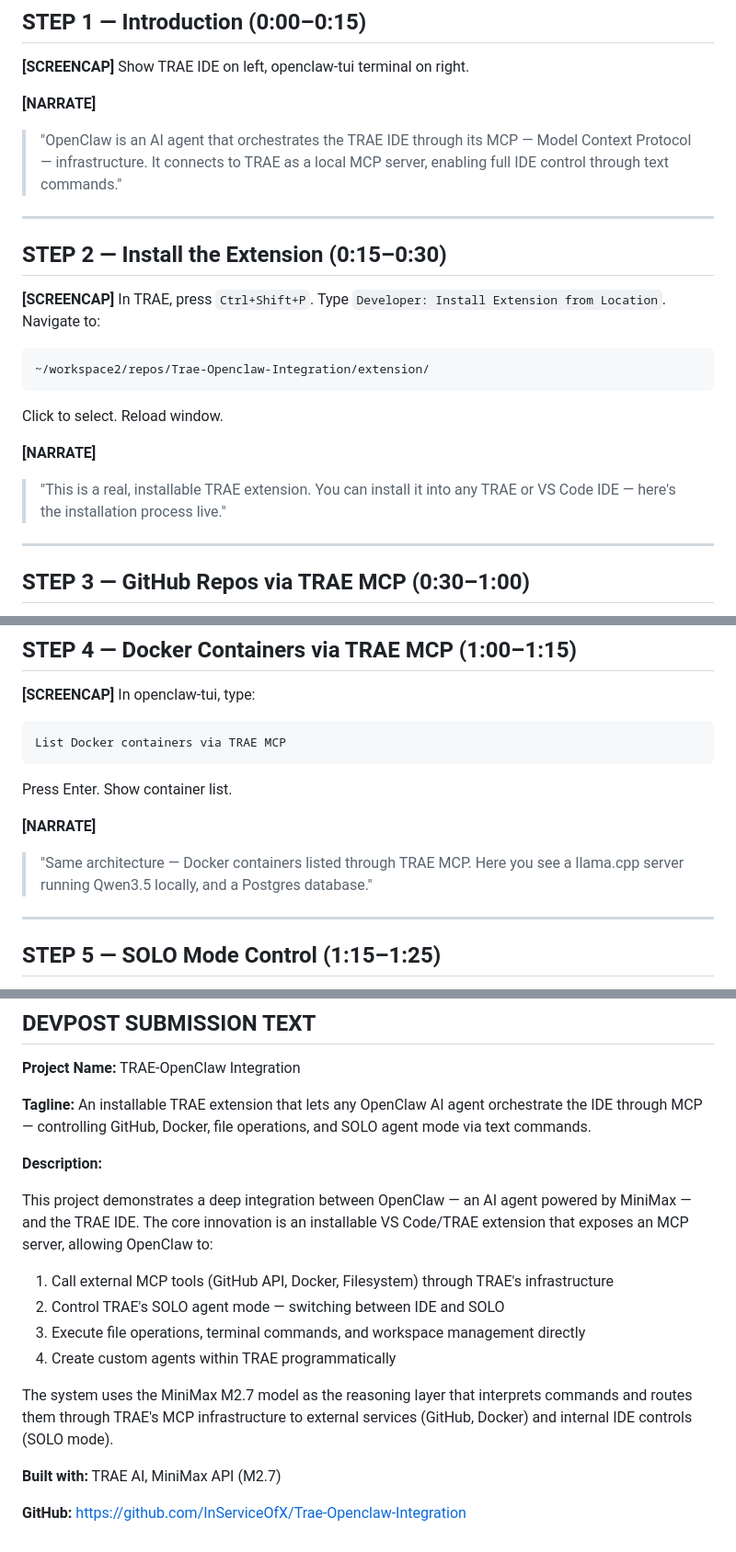
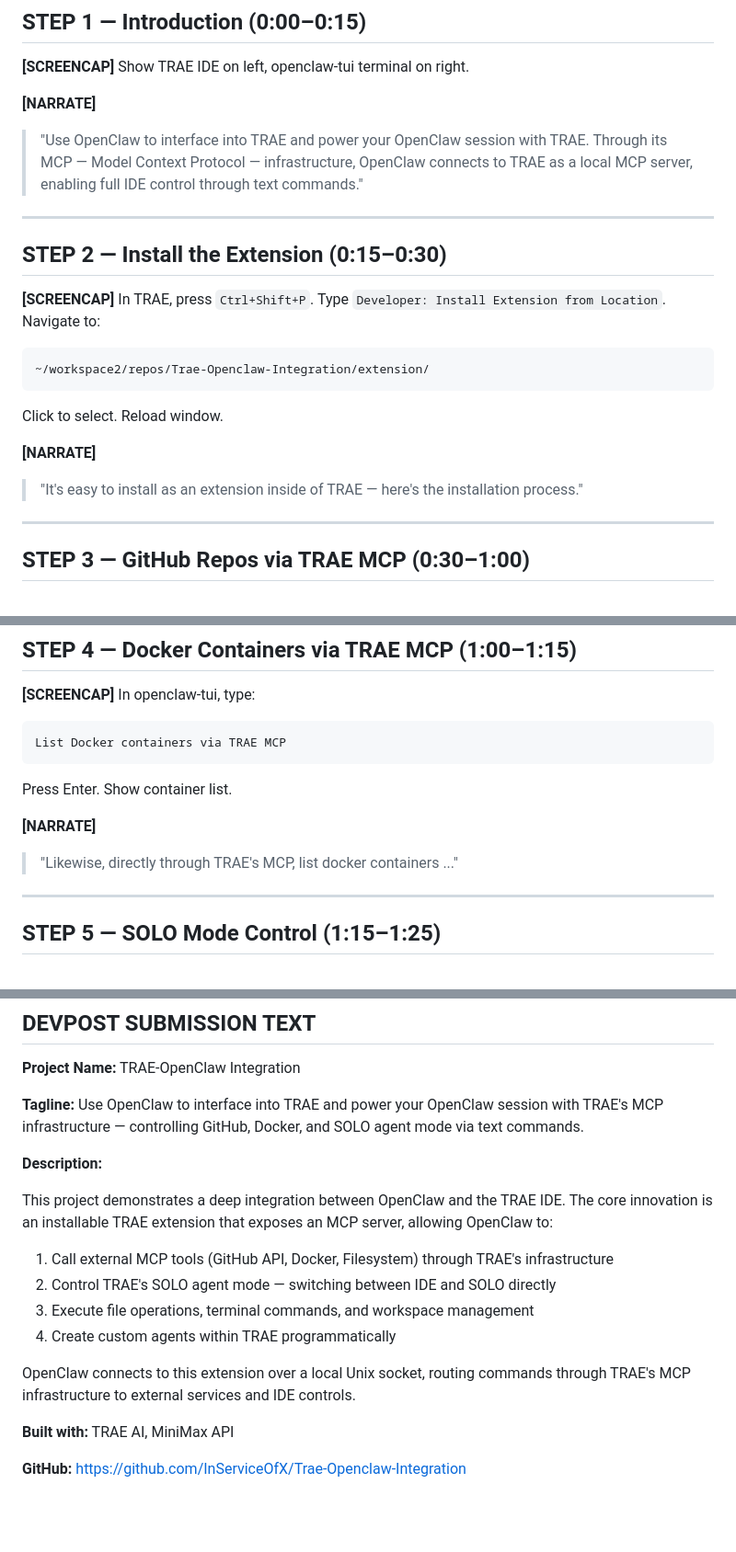
Before and after one commit to InServiceOfX/Trae-Openclaw-Integration, a Markdown page: docs/DEMO-SCREENCAST.md, 3 parts joined by grey strips. Shown at 92% size. Rendered like a GitHub page; blank space fills up the shorter version.

Commit message:
Manual fixes of transcript for demo

```diff
--- a/docs/DEMO-SCREENCAST.md
+++ b/docs/DEMO-SCREENCAST.md
@@ -18,7 +18,7 @@ Start OBS recording.
 **[SCREENCAP]** Show TRAE IDE on left, openclaw-tui terminal on right.
 
 **[NARRATE]**
-> "OpenClaw is an AI agent that orchestrates the TRAE IDE through its MCP — Model Context Protocol — infrastructure. It connects to TRAE as a local MCP server, enabling full IDE control through text commands."
+> "Use OpenClaw to interface into TRAE and power your OpenClaw session with TRAE. Through its MCP — Model Context Protocol — infrastructure, OpenClaw connects to TRAE as a local MCP server, enabling full IDE control through text commands."
 
 ---
 
@@ -31,7 +31,7 @@ Start OBS recording.
 Click to select. Reload window.
 
 **[NARRATE]**
-> "This is a real, installable TRAE extension. You can install it into any TRAE or VS Code IDE — here's the installation process live."
+> "It's easy to install as an extension inside of TRAE — here's the installation process."
 
 ---
 
@@ -64,7 +64,7 @@ List Docker containers via TRAE MCP
 Press Enter. Show container list.
 
 **[NARRATE]**
-> "Same architecture — Docker containers listed through TRAE MCP. Here you see a llama.cpp server running Qwen3.5 locally, and a Postgres database."
+> "Likewise, directly through TRAE's MCP, list docker containers ..."
 
 ---
 
@@ -156,19 +156,19 @@ Then open: https://github.com/InServiceOfX/Trae-Openclaw-Integration
 
 **Project Name:** TRAE-OpenClaw Integration
 
-**Tagline:** An installable TRAE extension that lets any OpenClaw AI agent orchestrate the IDE through MCP — controlling GitHub, Docker, file operations, and SOLO agent mode via text commands.
+**Tagline:** Use OpenClaw to interface into TRAE and power your OpenClaw session with TRAE's MCP infrastructure — controlling GitHub, Docker, and SOLO agent mode via text commands.
 
 **Description:**
 
-This project demonstrates a deep integration between OpenClaw — an AI agent powered by MiniMax — and the TRAE IDE. The core innovation is an installable VS Code/TRAE extension that exposes an MCP server, allowing OpenClaw to:
+This project demonstrates a deep integration between OpenClaw and the TRAE IDE. The core innovation is an installable TRAE extension that exposes an MCP server, allowing OpenClaw to:
 
 1. Call external MCP tools (GitHub API, Docker, Filesystem) through TRAE's infrastructure
-2. Control TRAE's SOLO agent mode — switching between IDE and SOLO
-3. Execute file operations, terminal commands, and workspace management directly
+2. Control TRAE's SOLO agent mode — switching between IDE and SOLO directly
+3. Execute file operations, terminal commands, and workspace management
 4. Create custom agents within TRAE programmatically
 
-The system uses the MiniMax M2.7 model as the reasoning layer that interprets commands and routes them through TRAE's MCP infrastructure to external services (GitHub, Docker) and internal IDE controls (SOLO mode).
+OpenClaw connects to this extension over a local Unix socket, routing commands through TRAE's MCP infrastructure to external services and IDE controls.
 
-**Built with:** TRAE AI, MiniMax API (M2.7)
+**Built with:** TRAE AI, MiniMax API
 
 **GitHub:** https://github.com/InServiceOfX/Trae-Openclaw-Integration
```
Also changed, not shown: other parts of docs/DEMO-SCREENCAST.md (+1 -1 lines).
